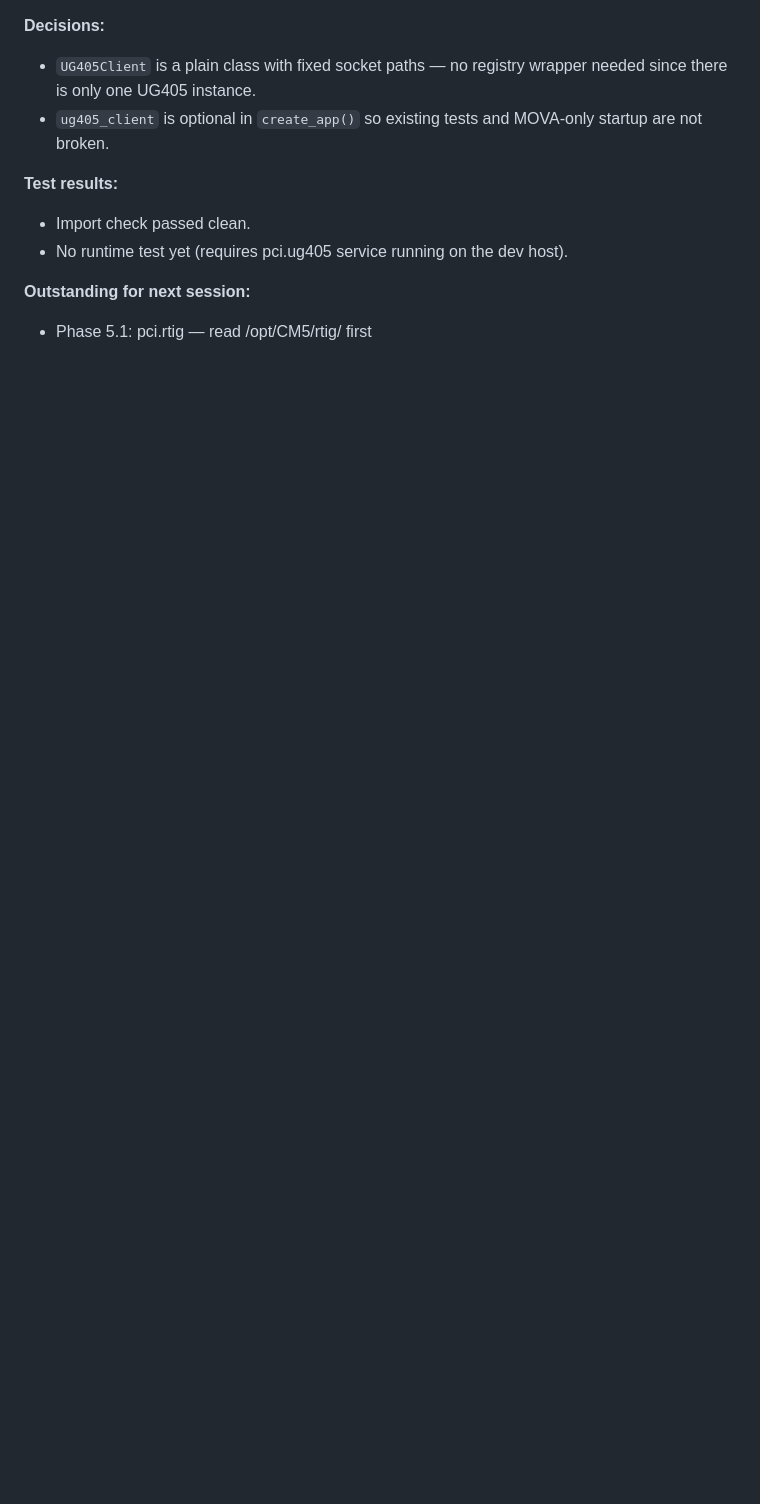
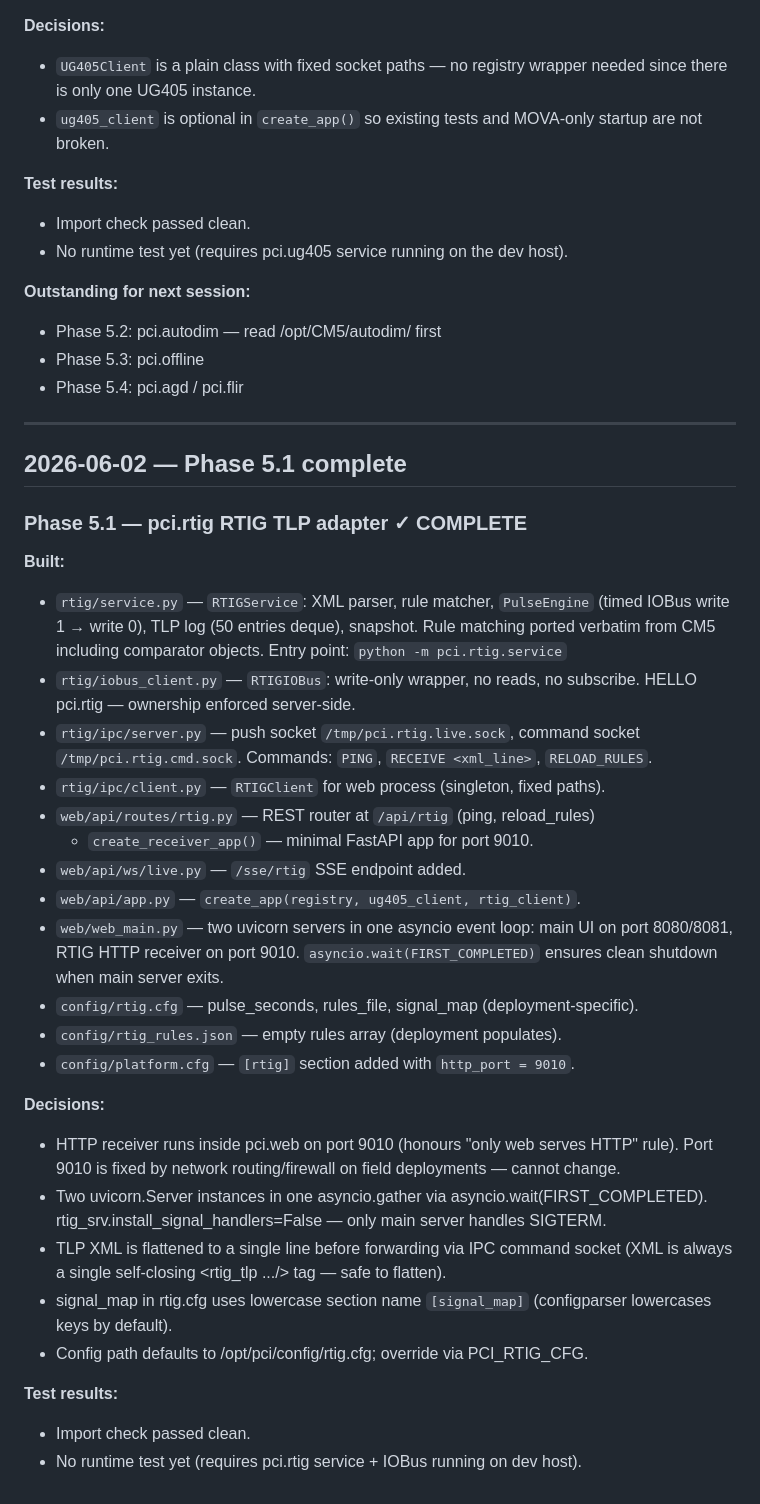
Before and after one commit to trafficman30/pci-platform, a Markdown page: PHASE_LOG.md, the part around the change. GitHub-like rendering; blank space fills up the shorter version.

Commit message:
PHASE_LOG: Phase 5.1 session entry
Co-Authored-By: Claude Sonnet 4.6 <noreply@anthropic.com>

```diff
--- a/PHASE_LOG.md
+++ b/PHASE_LOG.md
@@ -137,4 +137,49 @@ Append-only. Do not overwrite entries. One entry per session.
 - No runtime test yet (requires pci.ug405 service running on the dev host).
 
 **Outstanding for next session:**
-- Phase 5.1: pci.rtig — read /opt/CM5/rtig/ first
+- Phase 5.2: pci.autodim — read /opt/CM5/autodim/ first
+- Phase 5.3: pci.offline
+- Phase 5.4: pci.agd / pci.flir
+
+---
+
+## 2026-06-02 — Phase 5.1 complete
+
+### Phase 5.1 — pci.rtig RTIG TLP adapter  ✓ COMPLETE
+
+**Built:**
+- `rtig/service.py` — `RTIGService`: XML parser, rule matcher, `PulseEngine`
+  (timed IOBus write 1 → write 0), TLP log (50 entries deque), snapshot.
+  Rule matching ported verbatim from CM5 including comparator objects.
+  Entry point: `python -m pci.rtig.service`
+- `rtig/iobus_client.py` — `RTIGIOBus`: write-only wrapper, no reads, no subscribe.
+  HELLO pci.rtig — ownership enforced server-side.
+- `rtig/ipc/server.py` — push socket `/tmp/pci.rtig.live.sock`,
+  command socket `/tmp/pci.rtig.cmd.sock`.
+  Commands: `PING`, `RECEIVE <xml_line>`, `RELOAD_RULES`.
+- `rtig/ipc/client.py` — `RTIGClient` for web process (singleton, fixed paths).
+- `web/api/routes/rtig.py` — REST router at `/api/rtig` (ping, reload_rules)
+  + `create_receiver_app()` — minimal FastAPI app for port 9010.
+- `web/api/ws/live.py` — `/sse/rtig` SSE endpoint added.
+- `web/api/app.py` — `create_app(registry, ug405_client, rtig_client)`.
+- `web/web_main.py` — two uvicorn servers in one asyncio event loop:
+  main UI on port 8080/8081, RTIG HTTP receiver on port 9010.
+  `asyncio.wait(FIRST_COMPLETED)` ensures clean shutdown when main server exits.
+- `config/rtig.cfg` — pulse_seconds, rules_file, signal_map (deployment-specific).
+- `config/rtig_rules.json` — empty rules array (deployment populates).
+- `config/platform.cfg` — `[rtig]` section added with `http_port = 9010`.
+
+**Decisions:**
+- HTTP receiver runs inside pci.web on port 9010 (honours "only web serves HTTP" rule).
+  Port 9010 is fixed by network routing/firewall on field deployments — cannot change.
+- Two uvicorn.Server instances in one asyncio.gather via asyncio.wait(FIRST_COMPLETED).
+  rtig_srv.install_signal_handlers=False — only main server handles SIGTERM.
+- TLP XML is flattened to a single line before forwarding via IPC command socket
+  (XML is always a single self-closing <rtig_tlp .../> tag — safe to flatten).
+- signal_map in rtig.cfg uses lowercase section name `[signal_map]` (configparser
+  lowercases keys by default).
+- Config path defaults to /opt/pci/config/rtig.cfg; override via PCI_RTIG_CFG.
+
+**Test results:**
+- Import check passed clean.
+- No runtime test yet (requires pci.rtig service + IOBus running on dev host).
```
